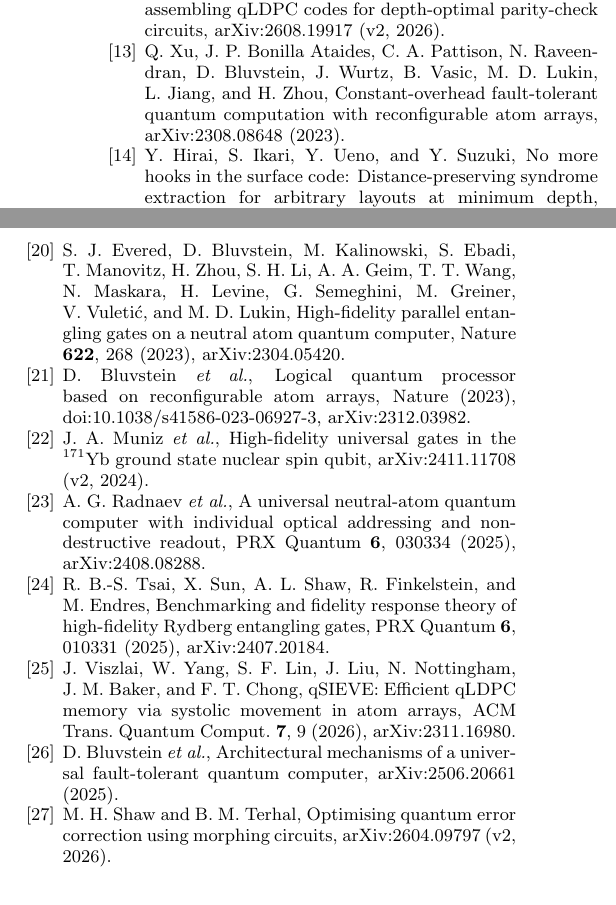
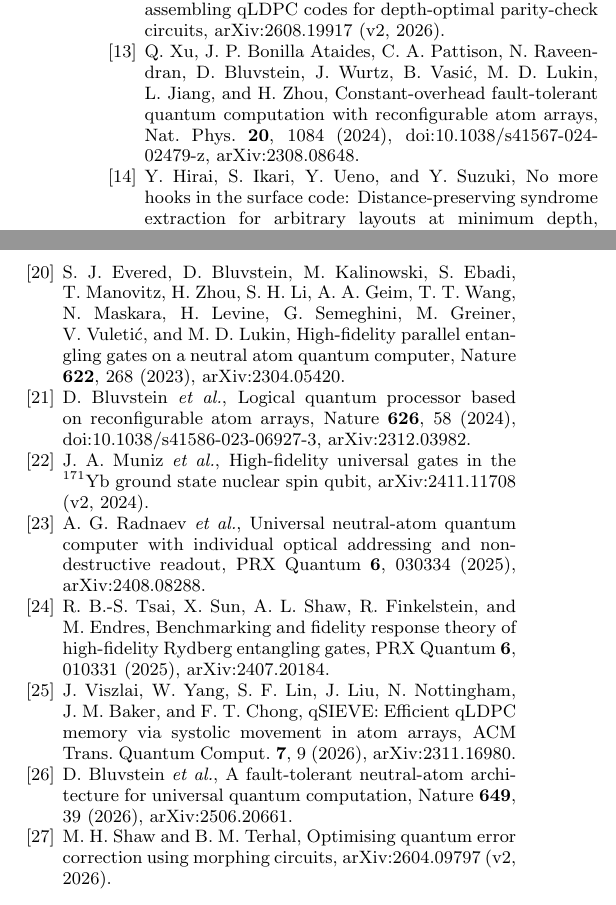
Before and after one commit to GavinNull/gross-code-distance-12, a LaTeX paper (paper/draft.tex): two parts of the columns of page 5 of 20, joined at a grey line, cut so that both start at the same text. Compiled offline with pdfLaTeX.

Commit message:
paper: revision O6 (draft.tex) - final reference verification fixes
Co-Authored-By: Claude Opus 5.5 <noreply@anthropic.com>

```diff
--- a/paper/draft.tex
+++ b/paper/draft.tex
@@ -381,9 +382,9 @@ biased noise ancilla, arXiv:2606.30592 (2026).
 \bibitem{Nguyen2026} M.~T.~P.~Nguyen, M.~Rimbach-Russ, and S.~Bosco, Disassembling
 qLDPC codes for depth-optimal parity-check circuits, arXiv:2608.19917 (v2, 2026).
 \bibitem{Xu2023} Q.~Xu, J.~P.~Bonilla Ataides, C.~A.~Pattison, N.~Raveendran,
-D.~Bluvstein, J.~Wurtz, B.~Vasic, M.~D.~Lukin, L.~Jiang, and H.~Zhou, Constant-overhead
-fault-tolerant quantum computation with reconfigurable atom arrays, arXiv:2308.08648
-(2023).
+D.~Bluvstein, J.~Wurtz, B.~Vasi\'c, M.~D.~Lukin, L.~Jiang, and H.~Zhou, Constant-overhead
+fault-tolerant quantum computation with reconfigurable atom arrays, Nat.\ Phys.\
+\textbf{20}, 1084 (2024), doi:10.1038/s41567-024-02479-z, arXiv:2308.08648.
 \bibitem{Hirai2026} Y.~Hirai, S.~Ikari, Y.~Ueno, and Y.~Suzuki, No more hooks in the
 surface code: Distance-preserving syndrome extraction for arbitrary layouts at minimum
 depth, arXiv:2603.01628 (v2, 2026).
@@ -406,12 +407,12 @@ H.~Zhou, S.~H.~Li, A.~A.~Geim, T.~T.~Wang, N.~Maskara, H.~Levine, G.~Semeghini,
 M.~Greiner, V.~Vuleti\'c, and M.~D.~Lukin, High-fidelity parallel entangling gates on a
 neutral atom quantum computer, Nature \textbf{622}, 268 (2023), arXiv:2304.05420.
 \bibitem{Bluvstein2024} D.~Bluvstein \emph{et al.}, Logical quantum processor based on
-reconfigurable atom arrays, Nature (2023), doi:10.1038/s41586-023-06927-3,
-arXiv:2312.03982.
+reconfigurable atom arrays, Nature \textbf{626}, 58 (2024),
+doi:10.1038/s41586-023-06927-3, arXiv:2312.03982.
 \bibitem{Muniz2024} J.~A.~Muniz \emph{et al.}, High-fidelity universal gates in the
 $^{171}$Yb ground state nuclear spin qubit, arXiv:2411.11708 (v2, 2024).
-\bibitem{Radnaev2025} A.~G.~Radnaev \emph{et al.}, A universal neutral-atom quantum
-computer with individual optical addressing and non-destructive readout, PRX Quantum
+\bibitem{Radnaev2025} A.~G.~Radnaev \emph{et al.}, Universal neutral-atom quantum
+computer with individual optical addressing and nondestructive readout, PRX Quantum
 \textbf{6}, 030334 (2025), arXiv:2408.08288.
 \bibitem{Tsai2025} R.~B.-S.~Tsai, X.~Sun, A.~L.~Shaw, R.~Finkelstein, and M.~Endres,
 Benchmarking and fidelity response theory of high-fidelity Rydberg entangling gates,
@@ -419,8 +420,9 @@ PRX Quantum \textbf{6}, 010331 (2025), arXiv:2407.20184.
 \bibitem{Viszlai2026} J.~Viszlai, W.~Yang, S.~F.~Lin, J.~Liu, N.~Nottingham,
 J.~M.~Baker, and F.~T.~Chong, qSIEVE: Efficient qLDPC memory via systolic movement in
 atom arrays, ACM Trans.\ Quantum Comput.\ \textbf{7}, 9 (2026), arXiv:2311.16980.
-\bibitem{Bluvstein2025} D.~Bluvstein \emph{et al.}, Architectural mechanisms of a
-universal fault-tolerant quantum computer, arXiv:2506.20661 (2025).
+\bibitem{Bluvstein2025} D.~Bluvstein \emph{et al.}, A fault-tolerant neutral-atom
+architecture for universal quantum computation, Nature \textbf{649}, 39 (2026),
+arXiv:2506.20661.
 \bibitem{ShawTerhal2026} M.~H.~Shaw and B.~M.~Terhal, Optimising quantum error
 correction using morphing circuits, arXiv:2604.09797 (v2, 2026).
 \end{thebibliography}
```
Also changed, not shown: paper/draft.tex (12 more changed lines).
